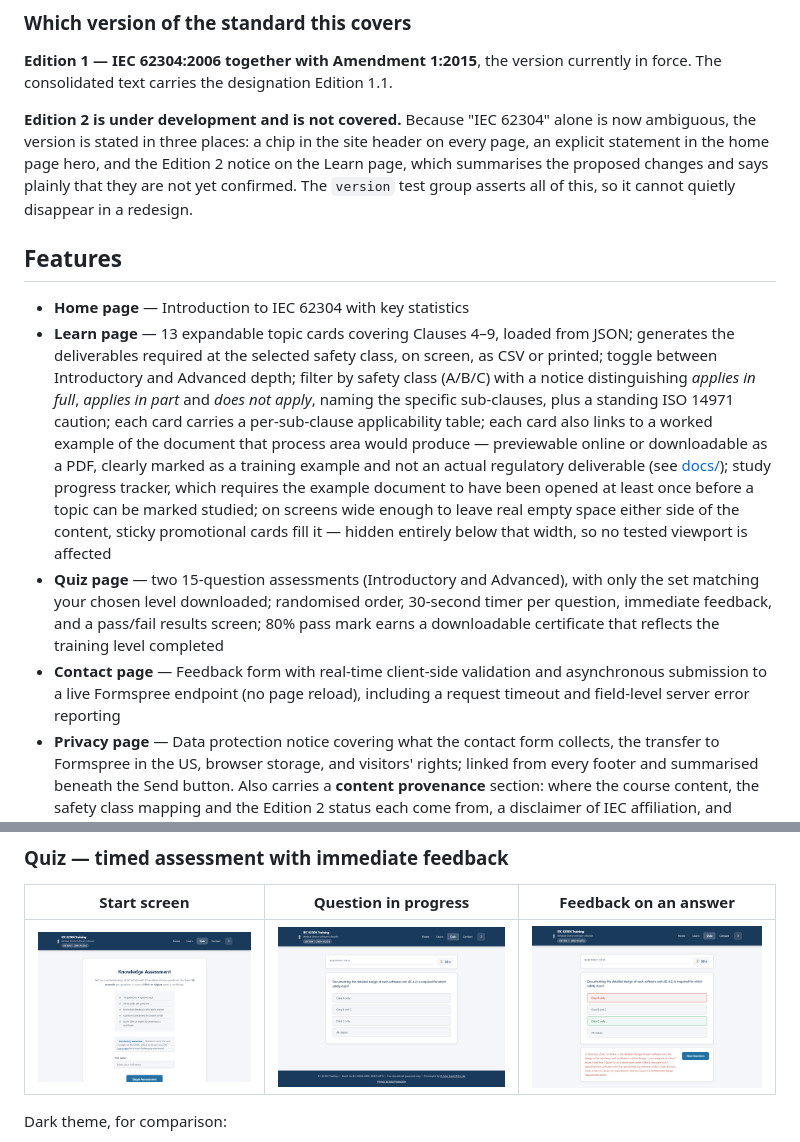
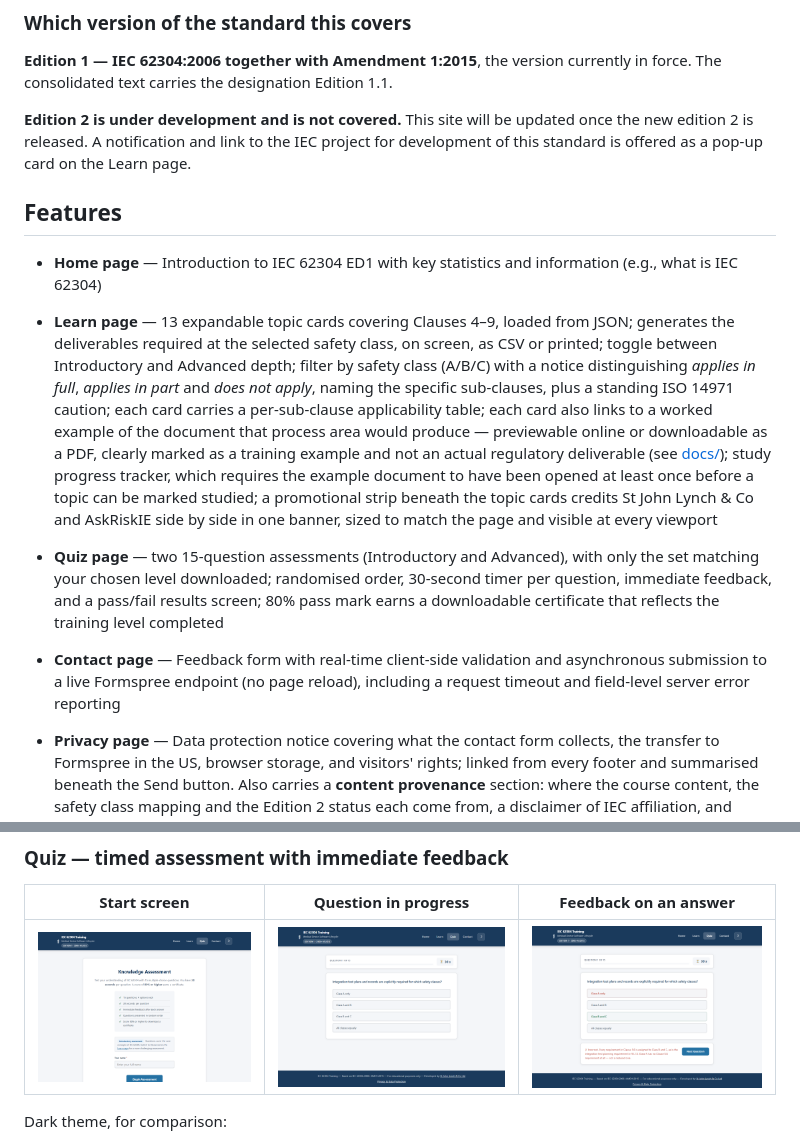
Before and after one commit to niamh888/sdlc, a Markdown page: README.md, 2 parts joined by grey strips. Drawn GitHub-style; pictures changed too: docs/assets/screenshots/quiz-feedback-light.png, docs/assets/screenshots/quiz-question-light.png.

Commit message:
Fixed the redesign for the promo bar instead of two sticky side rails.

```diff
--- a/README.md
+++ b/README.md
@@ -15,19 +15,18 @@ This course is designed for software developers, quality engineers, and regulato
 **Edition 1 — IEC 62304:2006 together with Amendment 1:2015**, the version
 currently in force. The consolidated text carries the designation Edition 1.1.
 
-**Edition 2 is under development and is not covered.** Because "IEC 62304" alone
-is now ambiguous, the version is stated in three places: a chip in the site
-header on every page, an explicit statement in the home page hero, and the
-Edition 2 notice on the Learn page, which summarises the proposed changes and
-says plainly that they are not yet confirmed. The `version` test group asserts
-all of this, so it cannot quietly disappear in a redesign.
+**Edition 2 is under development and is not covered.** This site will be updated once the new edition 2 is released.  A notification and link to the IEC project for development of this standard is offered as a pop-up card on the Learn page.
 
 ## Features
 
-- **Home page** — Introduction to IEC 62304 with key statistics
-- **Learn page** — 13 expandable topic cards covering Clauses 4–9, loaded from JSON; generates the deliverables required at the selected safety class, on screen, as CSV or printed; toggle between Introductory and Advanced depth; filter by safety class (A/B/C) with a notice distinguishing *applies in full*, *applies in part* and *does not apply*, naming the specific sub-clauses, plus a standing ISO 14971 caution; each card carries a per-sub-clause applicability table; each card also links to a worked example of the document that process area would produce — previewable online or downloadable as a PDF, clearly marked as a training example and not an actual regulatory deliverable (see [docs/](docs/README.md)); study progress tracker, which requires the example document to have been opened at least once before a topic can be marked studied; on screens wide enough to leave real empty space either side of the content, sticky promotional cards fill it — hidden entirely below that width, so no tested viewport is affected
+- **Home page** — Introduction to IEC 62304 ED1 with key statistics and information (e.g., what is IEC 62304)
+
+- **Learn page** — 13 expandable topic cards covering Clauses 4–9, loaded from JSON; generates the deliverables required at the selected safety class, on screen, as CSV or printed; toggle between Introductory and Advanced depth; filter by safety class (A/B/C) with a notice distinguishing *applies in full*, *applies in part* and *does not apply*, naming the specific sub-clauses, plus a standing ISO 14971 caution; each card carries a per-sub-clause applicability table; each card also links to a worked example of the document that process area would produce — previewable online or downloadable as a PDF, clearly marked as a training example and not an actual regulatory deliverable (see [docs/](docs/README.md)); study progress tracker, which requires the example document to have been opened at least once before a topic can be marked studied; a promotional strip beneath the topic cards credits St John Lynch & Co and AskRiskIE side by side in one banner, sized to match the page and visible at every viewport
+
 - **Quiz page** — two 15-question assessments (Introductory and Advanced), with only the set matching your chosen level downloaded; randomised order, 30-second timer per question, immediate feedback, and a pass/fail results screen; 80% pass mark earns a downloadable certificate that reflects the training level completed
+
 - **Contact page** — Feedback form with real-time client-side validation and asynchronous submission to a live Formspree endpoint (no page reload), including a request timeout and field-level server error reporting
+
 - **Privacy page** — Data protection notice covering what the contact form collects, the transfer to Formspree in the US, browser storage, and visitors' rights; linked from every footer and summarised beneath the Send button. Also carries a **content provenance** section: where the course content, the safety class mapping and the Edition 2 status each come from, a disclaimer of IEC affiliation, and confirmation that no request of yours reaches IEC
 
 ## Screenshots
```
Also changed, not shown: docs/assets/screenshots/learn-classA-deliverables-light.png, docs/assets/screenshots/learn-promo-strip-light.png (added), docs/assets/screenshots/learn-wide-rails-light.png (deleted).
